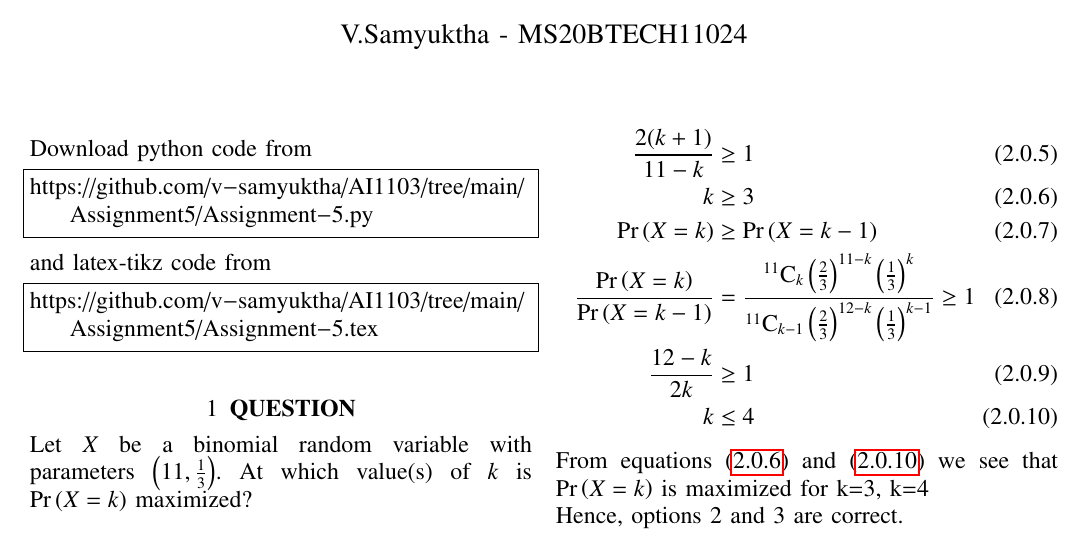
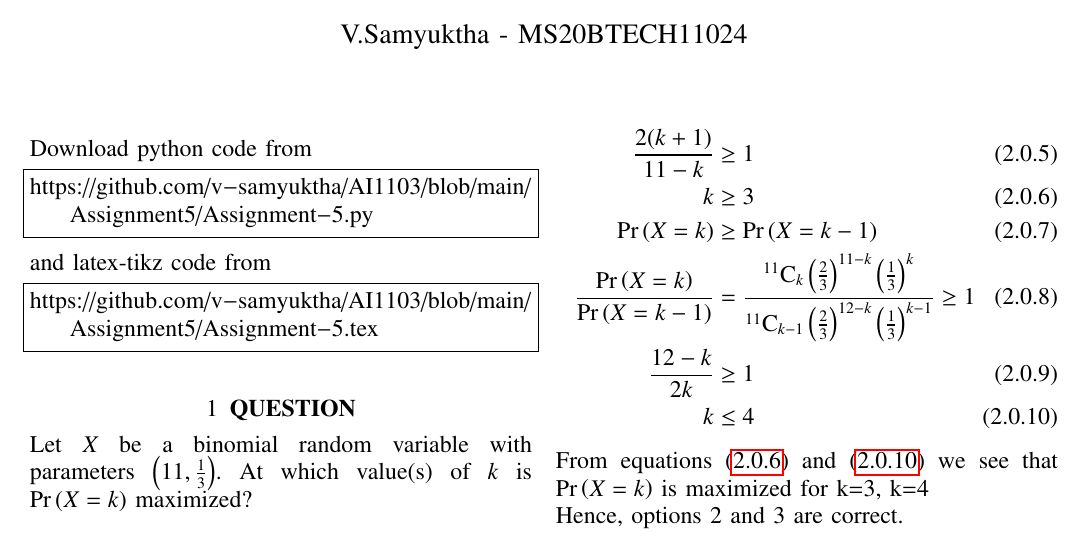
Before and after one commit to v-samyuktha/AI1103, a LaTeX problem sheet (Assignment5/Assignment-5.tex): part of the page, cut so that both start at the same text. Compiled offline with pdfLaTeX.

Commit message:
Update Assignment-5.tex

```diff
--- a/Assignment5/Assignment-5.tex
+++ b/Assignment5/Assignment-5.tex
@@ -132,13 +132,13 @@ columns=fullflexible
 \renewcommand{\thetable}{\theenumi}
 Download python code from
 \begin{lstlisting}
-https://github.com/v-samyuktha/AI1103/tree/main/Assignment5/Assignment-5.py
+https://github.com/v-samyuktha/AI1103/blob/main/Assignment5/Assignment-5.py
 \end{lstlisting}
 %
 and latex-tikz code from
 %
 \begin{lstlisting}
-https://github.com/v-samyuktha/AI1103/tree/main/Assignment5/Assignment-5.tex
+https://github.com/v-samyuktha/AI1103/blob/main/Assignment5/Assignment-5.tex
 \end{lstlisting}
 \section{\textbf{QUESTION}}
 Let $X$ be a binomial random variable with parameters \brak{11,\frac{1}{3}}. At which value(s) of $k$ is \pr{X=k} maximized?\\
```
